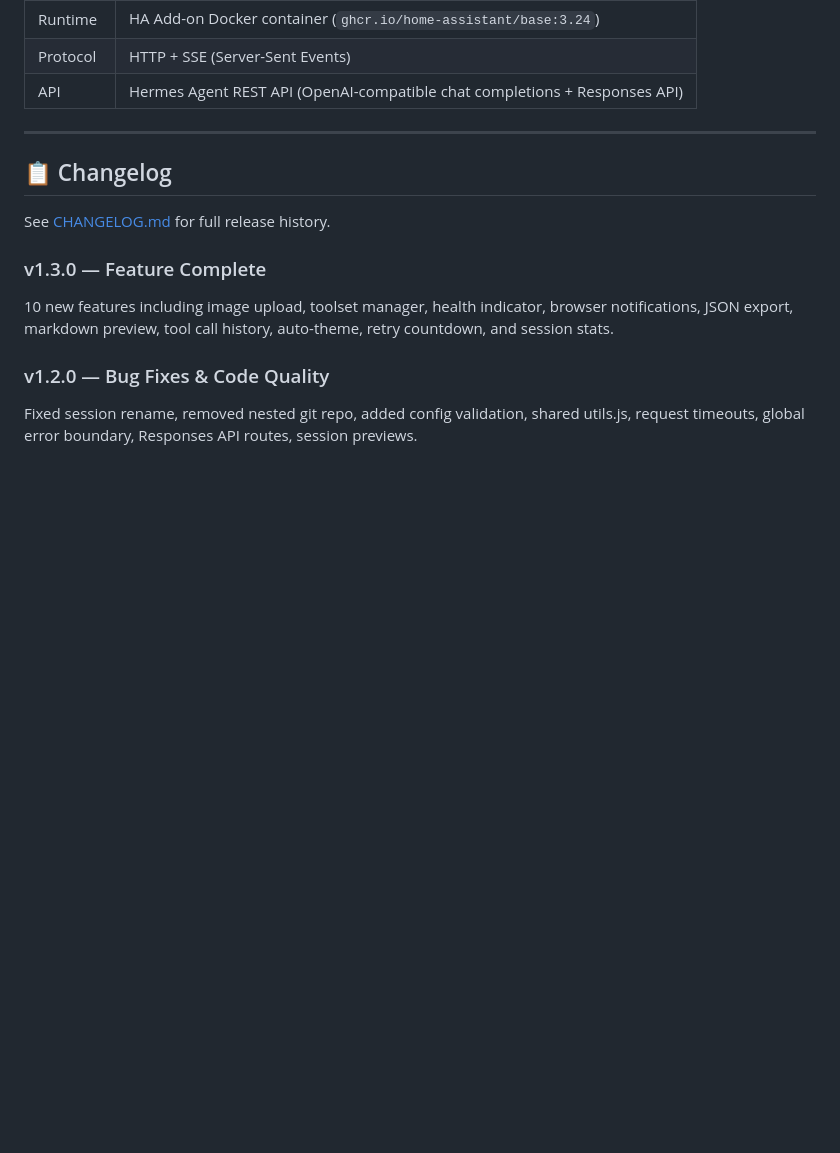
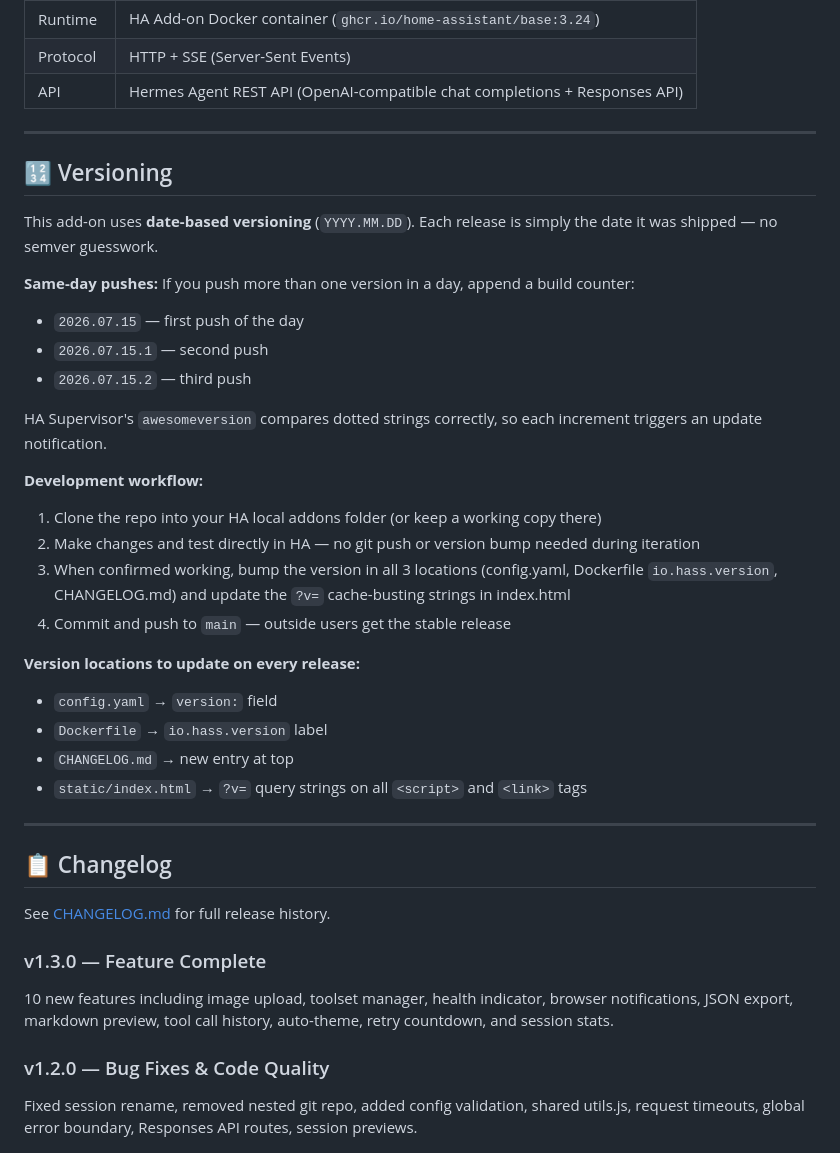
Before and after one commit to simpleace15/hermes-ha-addon, a Markdown page: hermes_ha_addon/README.md, the part around the change. GitHub-like rendering; blank space fills up the shorter version.

Commit message:
docs: add versioning section to README (date-based + same-day counter + local dev workflow)

```diff
--- a/hermes_ha_addon/README.md
+++ b/hermes_ha_addon/README.md
@@ -338,6 +338,31 @@ Type `/` to see autocomplete:
 
 ---
 
+## 🔢 Versioning
+
+This add-on uses **date-based versioning** (`YYYY.MM.DD`). Each release is simply the date it was shipped — no semver guesswork.
+
+**Same-day pushes:** If you push more than one version in a day, append a build counter:
+- `2026.07.15` — first push of the day
+- `2026.07.15.1` — second push
+- `2026.07.15.2` — third push
+
+HA Supervisor's `awesomeversion` compares dotted strings correctly, so each increment triggers an update notification.
+
+**Development workflow:**
+1. Clone the repo into your HA local addons folder (or keep a working copy there)
+2. Make changes and test directly in HA — no git push or version bump needed during iteration
+3. When confirmed working, bump the version in all 3 locations (config.yaml, Dockerfile `io.hass.version`, CHANGELOG.md) and update the `?v=` cache-busting strings in index.html
+4. Commit and push to `main` — outside users get the stable release
+
+**Version locations to update on every release:**
+- `config.yaml` → `version:` field
+- `Dockerfile` → `io.hass.version` label
+- `CHANGELOG.md` → new entry at top
+- `static/index.html` → `?v=` query strings on all `<script>` and `<link>` tags
+
+---
+
 ## 📋 Changelog
 
 See [CHANGELOG.md](hermes_ha_addon/CHANGELOG.md) for full release history.
```
